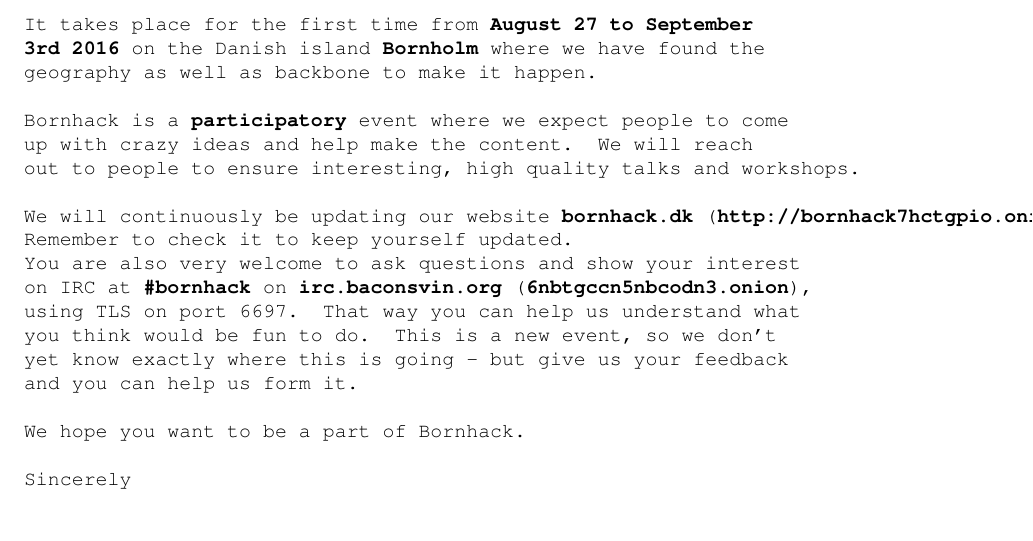
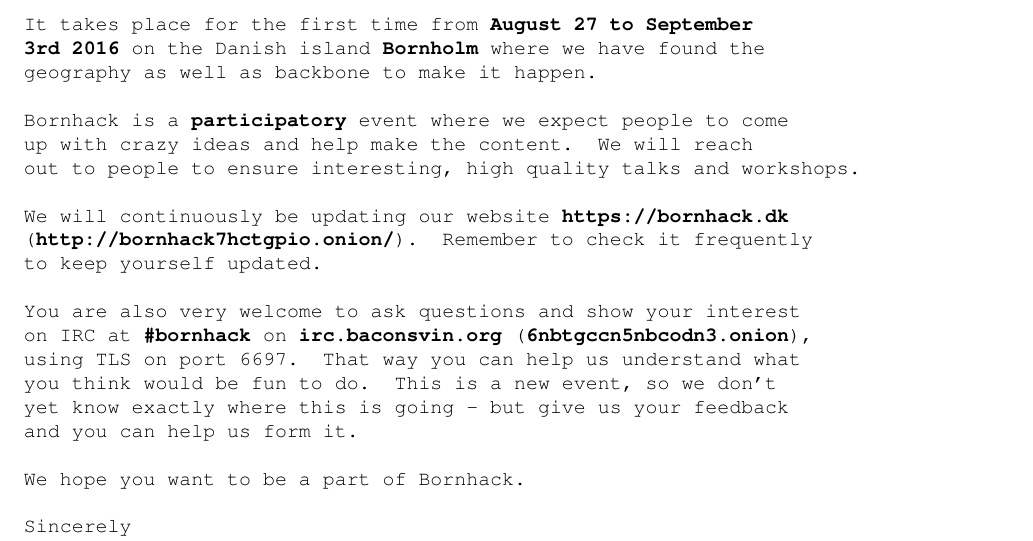
Before and after one commit to bornhack/assets, a LaTeX document (2016-flyer-initial-commit/2016-flyer-initial-commit.tex): part of the page, cut so that both start at the same text, the shorter picture padded with empty space. Compiled offline with pdfLaTeX.

Commit message:
Now make it look good

```diff
--- a/2016-flyer-initial-commit/2016-flyer-initial-commit.tex
+++ b/2016-flyer-initial-commit/2016-flyer-initial-commit.tex
@@ -32,8 +32,8 @@
 high quality talks and workshops.}\\
 
 \noindent {\raggedleft We will continuously be updating our website
-\textbf{bornhack.dk} (\textbf{http://bornhack7hctgpio.onion/}).
-Remember to check it to keep yourself updated.}
+\textbf{https://bornhack.dk} (\textbf{http://bornhack7hctgpio.onion/}).
+Remember to check it frequently to keep yourself updated.}\\
 
 \noindent {\raggedleft You are also very welcome to ask questions
 and show your interest on IRC at \textbf{\#bornhack} on
```
